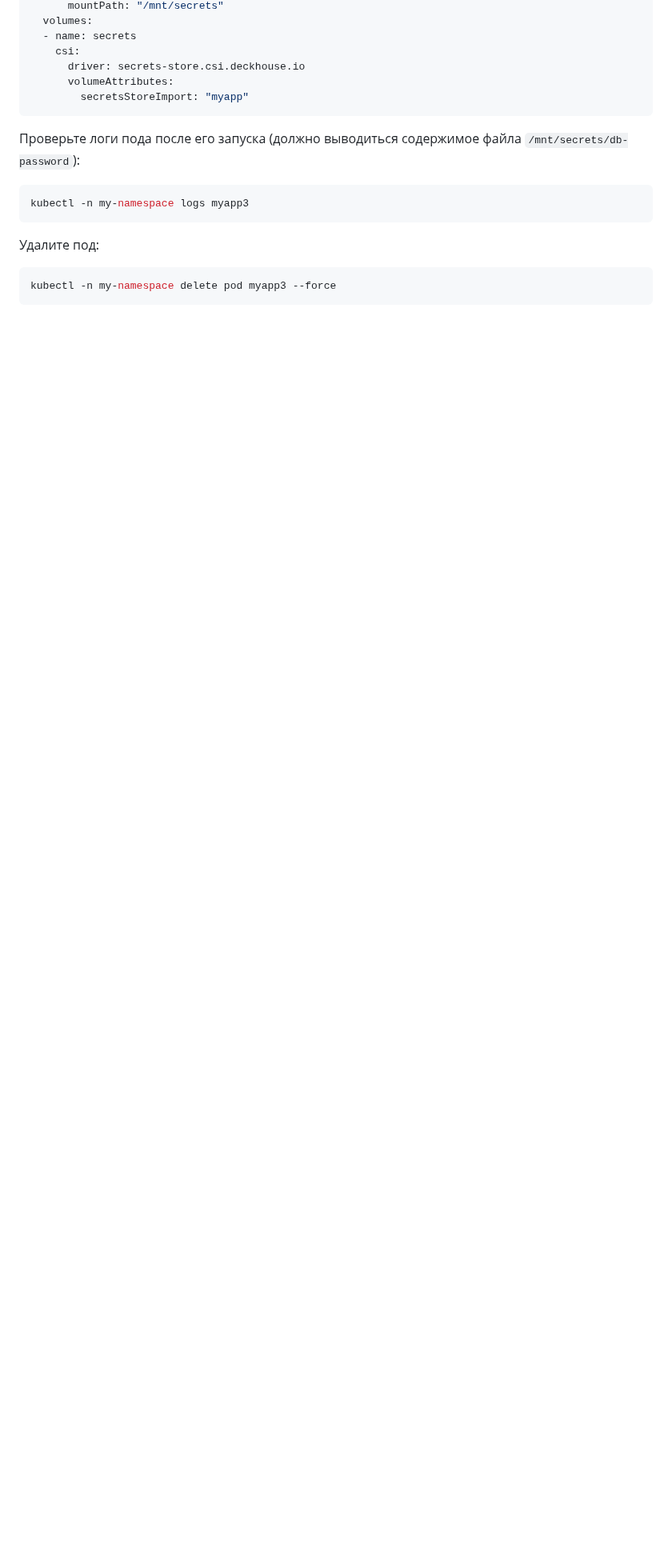
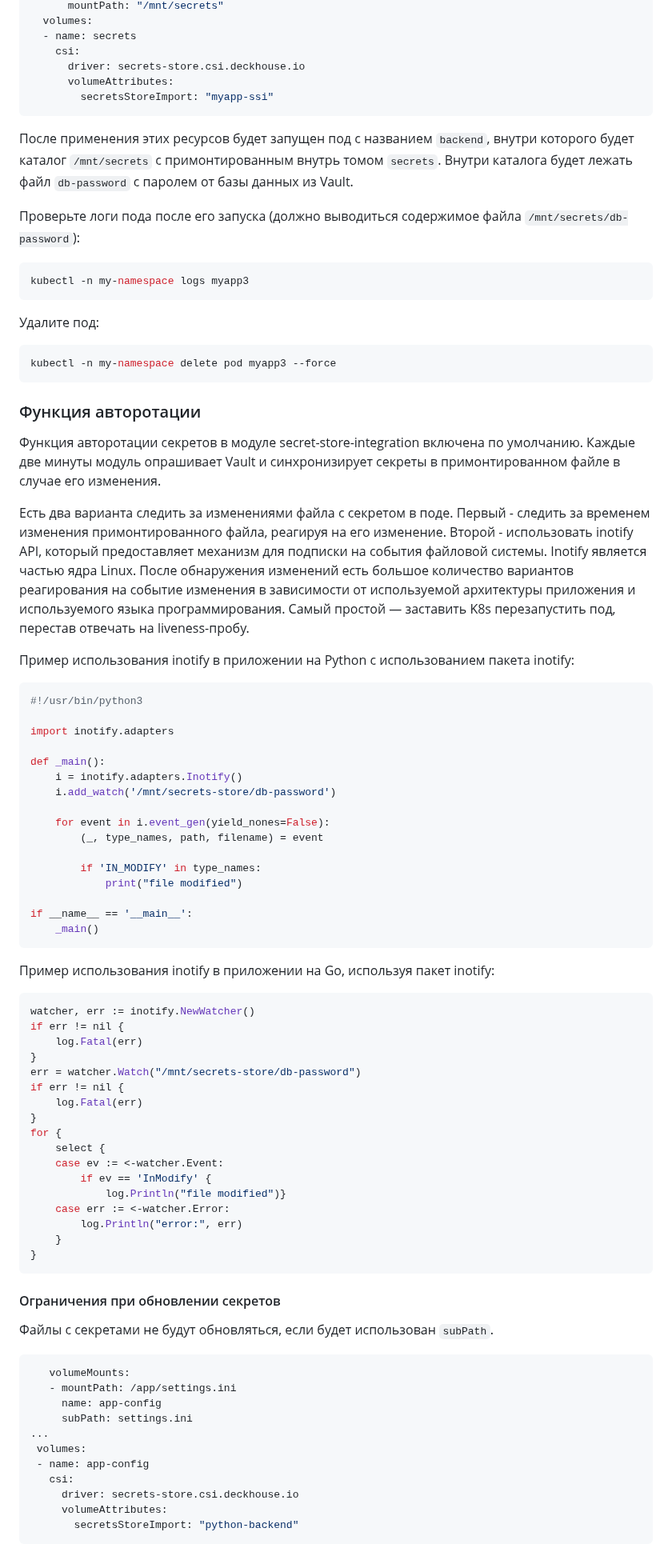
Before and after one commit to deckhouse/secrets-store-integration, a Markdown page: docs/USAGE_RU.md, the part around one of its changes. Shown at 80% size. Drawn GitHub-style; blank space fills up the shorter version.

Commit message:
WIP squashed FAQ.md into USAGE.md

````diff
--- a/docs/USAGE_RU.md
+++ b/docs/USAGE_RU.md
@@ -452,11 +456,11 @@ spec:
     csi:
       driver: secrets-store.csi.deckhouse.io
       volumeAttributes:
-        secretsStoreImport: "myapp"
+        secretsStoreImport: "myapp-ssi"
 ```
+После применения этих ресурсов будет запущен под с названием `backend`, внутри которого будет каталог `/mnt/secrets` с примонтированным внутрь томом `secrets`. Внутри каталога будет лежать файл `db-password` с паролем от базы данных из Vault.
 
 Проверьте логи пода после его запуска (должно выводиться содержимое файла `/mnt/secrets/db-password`):
-
 ```bash
 kubectl -n my-namespace logs myapp3
 ```
@@ -466,3 +470,70 @@ kubectl -n my-namespace logs myapp3
 ```bash
 kubectl -n my-namespace delete pod myapp3 --force
 ```
+
+### Функция авторотации
+
+Функция авторотации секретов в модуле secret-store-integration включена по умолчанию. Каждые две минуты модуль опрашивает Vault и синхронизирует секреты в примонтированном файле в случае его изменения.
+
+Есть два варианта следить за изменениями файла с секретом в поде. Первый - следить за временем изменения примонтированного файла, реагируя на его изменение. Второй - использовать inotify API, который предоставляет механизм для подписки на события файловой системы. Inotify является частью ядра Linux. После обнаружения изменений есть большое количество вариантов реагирования на событие изменения в зависимости от используемой архитектуры приложения и используемого языка программирования. Самый простой — заставить K8s перезапустить под, перестав отвечать на liveness-пробу.
+
+Пример использования inotify в приложении на Python с использованием пакета inotify:
+
+```python
+#!/usr/bin/python3
+
+import inotify.adapters
+
+def _main():
+    i = inotify.adapters.Inotify()
+    i.add_watch('/mnt/secrets-store/db-password')
+
+    for event in i.event_gen(yield_nones=False):
+        (_, type_names, path, filename) = event
+
+        if 'IN_MODIFY' in type_names:
+            print("file modified")
+
+if __name__ == '__main__':
+    _main()
+```
+
+Пример использования inotify в приложении на Go, используя пакет inotify:
+
+```python
+watcher, err := inotify.NewWatcher()
+if err != nil {
+    log.Fatal(err)
+}
+err = watcher.Watch("/mnt/secrets-store/db-password")
+if err != nil {
+    log.Fatal(err)
+}
+for {
+    select {
+    case ev := <-watcher.Event:
+        if ev == 'InModify' {
+        	log.Println("file modified")}
+    case err := <-watcher.Error:
+        log.Println("error:", err)
+    }
+}
+```
+
+#### Ограничения при обновлении секретов
+
+Файлы с секретами не будут обновляться, если будет использован `subPath`.
+
+```yaml
+   volumeMounts:
+   - mountPath: /app/settings.ini
+     name: app-config
+     subPath: settings.ini
+...
+ volumes:
+ - name: app-config
+   csi:
+     driver: secrets-store.csi.deckhouse.io
+     volumeAttributes:
+       secretsStoreImport: "python-backend"
+```
````
Also changed, not shown: other parts of docs/USAGE_RU.md (+18 -14 lines).
